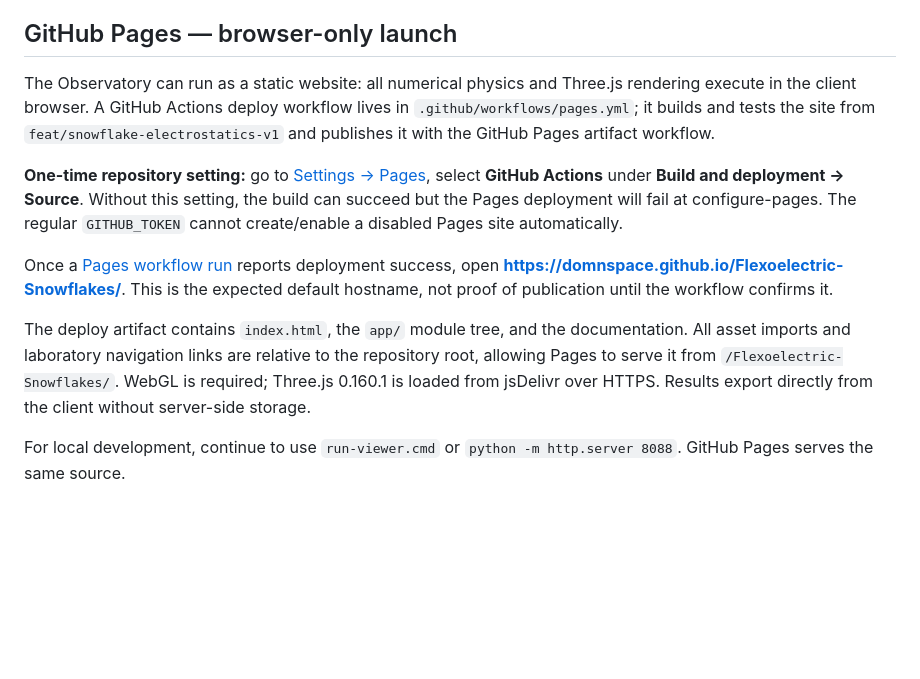
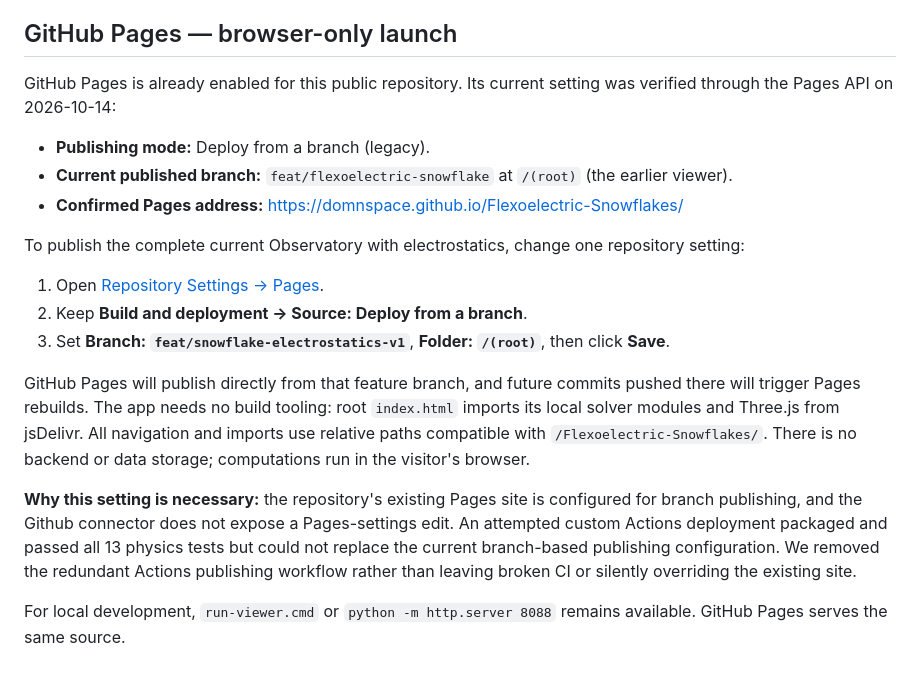
Before and after one commit to DomnSpace/Flexoelectric-Snowflakes, a Markdown page: README.md, the part around the change. GitHub-like rendering; blank space fills up the shorter version.

Commit message:
Document the exact GitHub Pages branch-source switch to publish Observatory

```diff
--- a/README.md
+++ b/README.md
@@ -46,12 +46,20 @@ The source-level contract test verifies expected DOM bindings, real solver impor
 
 ## GitHub Pages — browser-only launch
 
-The Observatory can run as a static website: all numerical physics and Three.js rendering execute in the client browser. A GitHub Actions deploy workflow lives in `.github/workflows/pages.yml`; it builds and tests the site from `feat/snowflake-electrostatics-v1` and publishes it with the GitHub Pages artifact workflow.
+GitHub Pages is already enabled for this public repository. Its current setting was verified through the Pages API on 2026-10-14:
 
-**One-time repository setting:** go to [Settings → Pages](https://github.com/DomnSpace/Flexoelectric-Snowflakes/settings/pages), select **GitHub Actions** under **Build and deployment → Source**. Without this setting, the build can succeed but the Pages deployment will fail at configure-pages. The regular `GITHUB_TOKEN` cannot create/enable a disabled Pages site automatically.
+- **Publishing mode:** Deploy from a branch (legacy).
+- **Current published branch:** `feat/flexoelectric-snowflake` at `/(root)` (the earlier viewer).
+- **Confirmed Pages address:** https://domnspace.github.io/Flexoelectric-Snowflakes/
 
-Once a [Pages workflow run](https://github.com/DomnSpace/Flexoelectric-Snowflakes/actions/workflows/pages.yml) reports deployment success, open **https://domnspace.github.io/Flexoelectric-Snowflakes/**. This is the expected default hostname, not proof of publication until the workflow confirms it.
+To publish the complete current Observatory with electrostatics, change one repository setting:
 
-The deploy artifact contains `index.html`, the `app/` module tree, and the documentation. All asset imports and laboratory navigation links are relative to the repository root, allowing Pages to serve it from `/Flexoelectric-Snowflakes/`. WebGL is required; Three.js 0.160.1 is loaded from jsDelivr over HTTPS. Results export directly from the client without server-side storage.
+1. Open [Repository Settings → Pages](https://github.com/DomnSpace/Flexoelectric-Snowflakes/settings/pages).
+2. Keep **Build and deployment → Source: Deploy from a branch**.
+3. Set **Branch: `feat/snowflake-electrostatics-v1`**, **Folder: `/(root)`**, then click **Save**.
 
-For local development, continue to use `run-viewer.cmd` or `python -m http.server 8088`. GitHub Pages serves the same source.
+GitHub Pages will publish directly from that feature branch, and future commits pushed there will trigger Pages rebuilds. The app needs no build tooling: root `index.html` imports its local solver modules and Three.js from jsDelivr. All navigation and imports use relative paths compatible with `/Flexoelectric-Snowflakes/`. There is no backend or data storage; computations run in the visitor's browser.
+
+**Why this setting is necessary:** the repository's existing Pages site is configured for branch publishing, and the Github connector does not expose a Pages-settings edit. An attempted custom Actions deployment packaged and passed all 13 physics tests but could not replace the current branch-based publishing configuration. We removed the redundant Actions publishing workflow rather than leaving broken CI or silently overriding the existing site.
+
+For local development, `run-viewer.cmd` or `python -m http.server 8088` remains available. GitHub Pages serves the same source.
```
